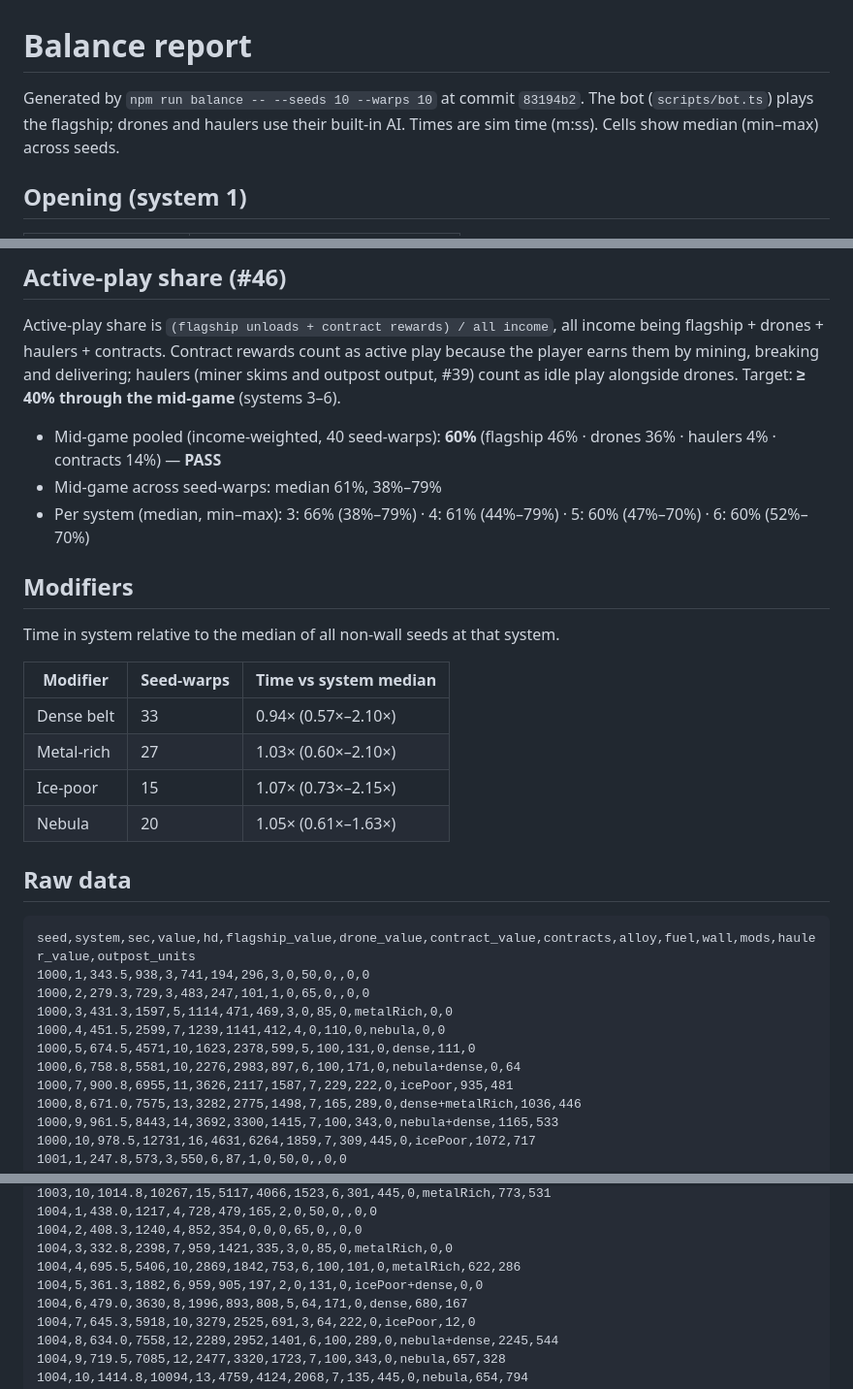
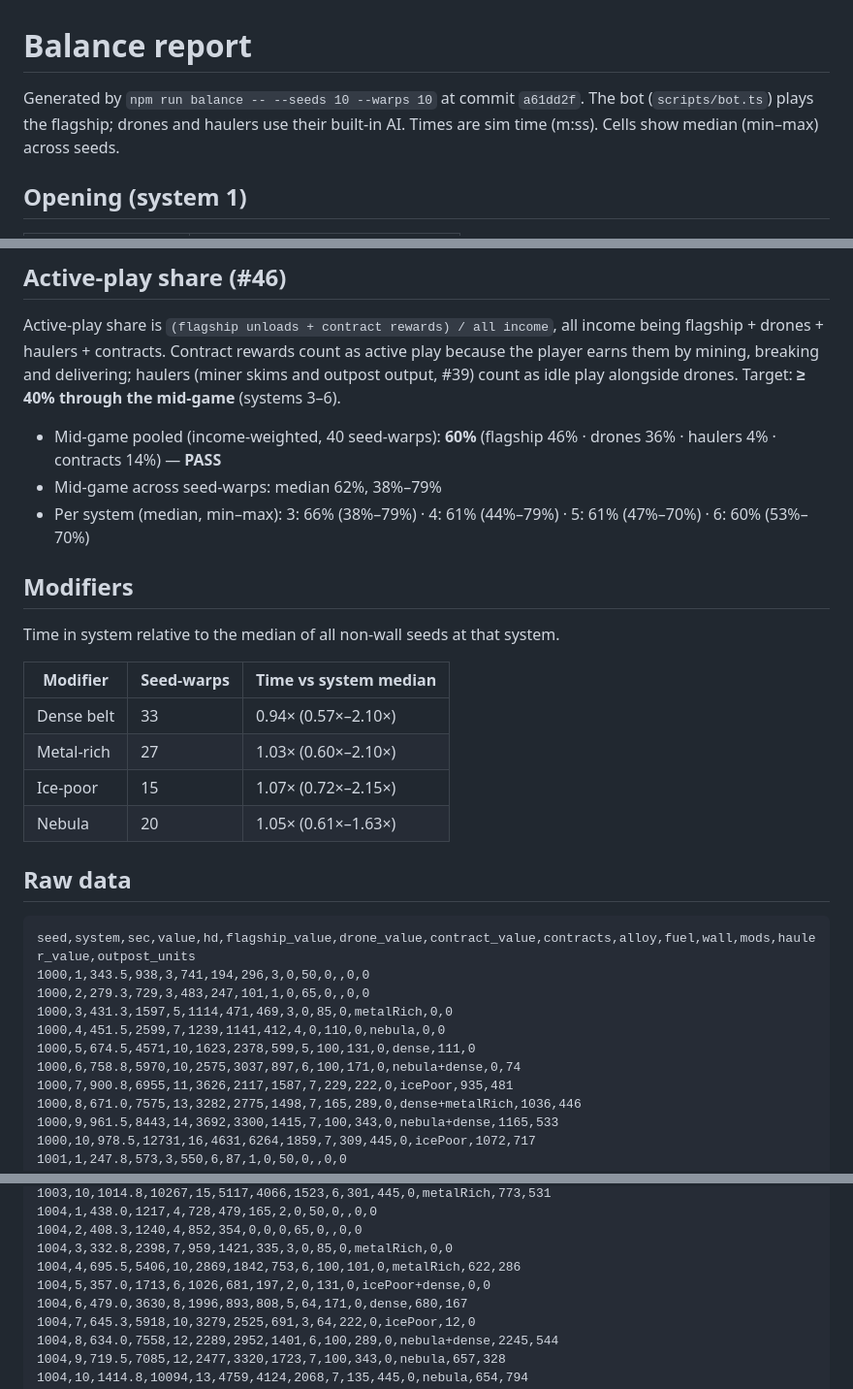
Before and after one commit to deadronos/asteroid-miner-horizons, a Markdown page: docs/balance.md, 3 parts joined by grey strips. Shown at 97% size. GitHub-like rendering.

Commit message:
Regenerate the balance report from HEAD (#127)
Co-Authored-By: Claude Opus 5.5 <noreply@anthropic.com>

```diff
--- a/docs/balance.md
+++ b/docs/balance.md
@@ -1,6 +1,6 @@
 # Balance report
 
-Generated by `npm run balance -- --seeds 10 --warps 10` at commit `83194b2`. The bot (`scripts/bot.ts`) plays the flagship; drones and haulers use their built-in AI. Times are sim time (m:ss). Cells show median (min–max) across seeds.
+Generated by `npm run balance -- --seeds 10 --warps 10` at commit `a61dd2f`. The bot (`scripts/bot.ts`) plays the flagship; drones and haulers use their built-in AI. Times are sim time (m:ss). Cells show median (min–max) across seeds.
 
 ## Opening (system 1)
 
@@ -31,8 +31,8 @@ Generated by `npm run balance -- --seeds 10 --warps 10` at commit `83194b2`. The
 Active-play share is `(flagship unloads + contract rewards) / all income`, all income being flagship + drones + haulers + contracts. Contract rewards count as active play because the player earns them by mining, breaking and delivering; haulers (miner skims and outpost output, #39) count as idle play alongside drones. Target: **≥ 40% through the mid-game** (systems 3–6).
 
 - Mid-game pooled (income-weighted, 40 seed-warps): **60%** (flagship 46% · drones 36% · haulers 4% · contracts 14%) — **PASS**
-- Mid-game across seed-warps: median 61%, 38%–79%
-- Per system (median, min–max): 3: 66% (38%–79%) · 4: 61% (44%–79%) · 5: 60% (47%–70%) · 6: 60% (52%–70%)
+- Mid-game across seed-warps: median 62%, 38%–79%
+- Per system (median, min–max): 3: 66% (38%–79%) · 4: 61% (44%–79%) · 5: 61% (47%–70%) · 6: 60% (53%–70%)
 
 ## Modifiers
 
@@ -42,7 +42,7 @@ Time in system relative to the median of all non-wall seeds at that system.
 | --- | --- | --- |
 | Dense belt | 33 | 0.94× (0.57×–2.10×) |
 | Metal-rich | 27 | 1.03× (0.60×–2.10×) |
-| Ice-poor | 15 | 1.07× (0.73×–2.15×) |
+| Ice-poor | 15 | 1.07× (0.72×–2.15×) |
 | Nebula | 20 | 1.05× (0.61×–1.63×) |
 
 ## Raw data
@@ -54,7 +54,7 @@ seed,system,sec,value,hd,flagship_value,drone_value,contract_value,contracts,all
 1000,3,431.3,1597,5,1114,471,469,3,0,85,0,metalRich,0,0
 1000,4,451.5,2599,7,1239,1141,412,4,0,110,0,nebula,0,0
 1000,5,674.5,4571,10,1623,2378,599,5,100,131,0,dense,111,0
-1000,6,758.8,5581,10,2276,2983,897,6,100,171,0,nebula+dense,0,64
+1000,6,758.8,5970,10,2575,3037,897,6,100,171,0,nebula+dense,0,74
 1000,7,900.8,6955,11,3626,2117,1587,7,229,222,0,icePoor,935,481
 1000,8,671.0,7575,13,3282,2775,1498,7,165,289,0,dense+metalRich,1036,446
 1000,9,961.5,8443,14,3692,3300,1415,7,100,343,0,nebula+dense,1165,533
@@ -93,7 +93,7 @@ seed,system,sec,value,hd,flagship_value,drone_value,contract_value,contracts,all
 1004,2,408.3,1240,4,852,354,0,0,0,65,0,,0,0
 1004,3,332.8,2398,7,959,1421,335,3,0,85,0,metalRich,0,0
 1004,4,695.5,5406,10,2869,1842,753,6,100,101,0,metalRich,622,286
-1004,5,361.3,1882,6,959,905,197,2,0,131,0,icePoor+dense,0,0
+1004,5,357.0,1713,6,1026,681,197,2,0,131,0,icePoor+dense,0,0
 1004,6,479.0,3630,8,1996,893,808,5,64,171,0,dense,680,167
 1004,7,645.3,5918,10,3279,2525,691,3,64,222,0,icePoor,12,0
 1004,8,634.0,7558,12,2289,2952,1401,6,100,289,0,nebula+dense,2245,544
```
Also changed, not shown: other parts of docs/balance.md (+4 -4 lines).
